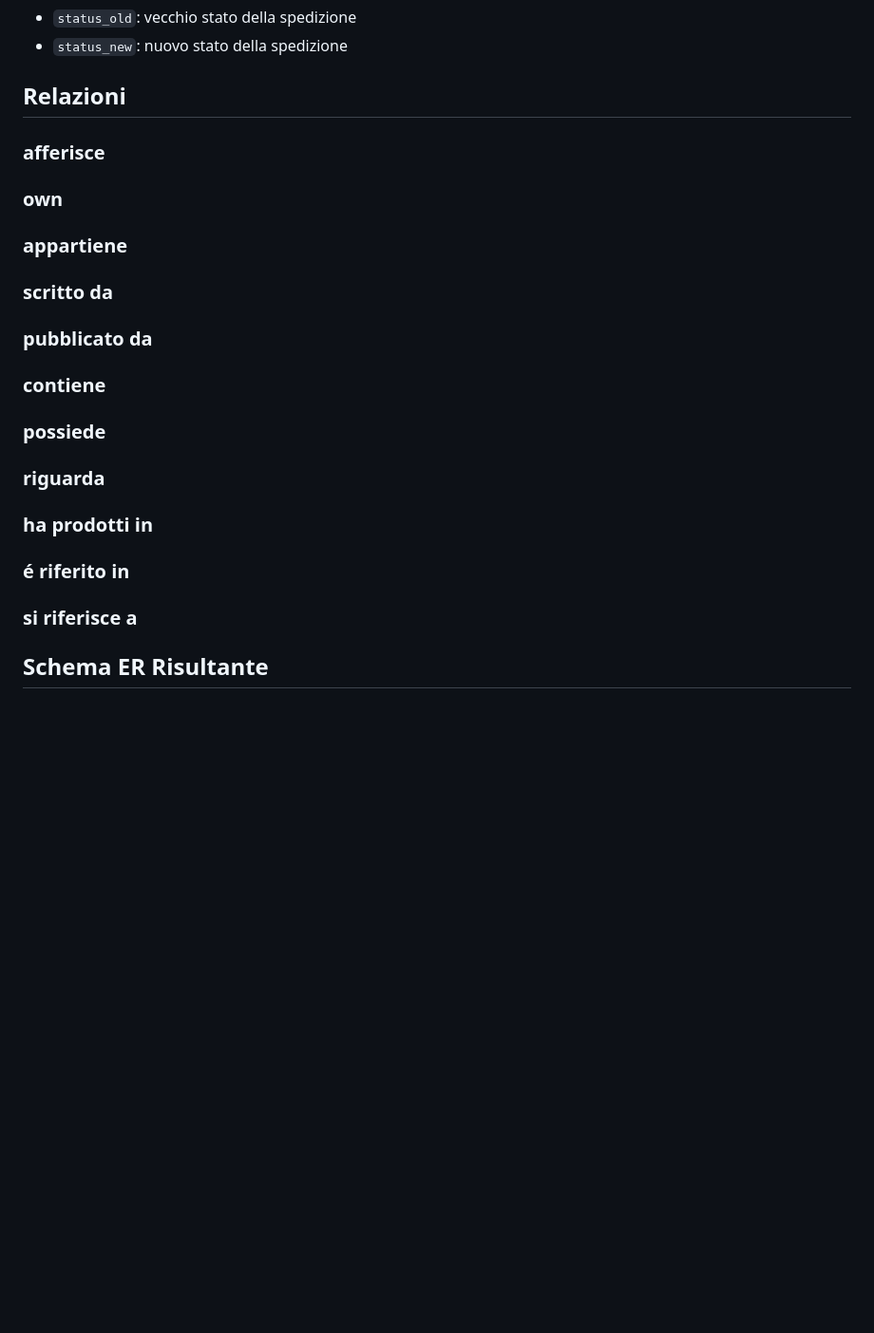
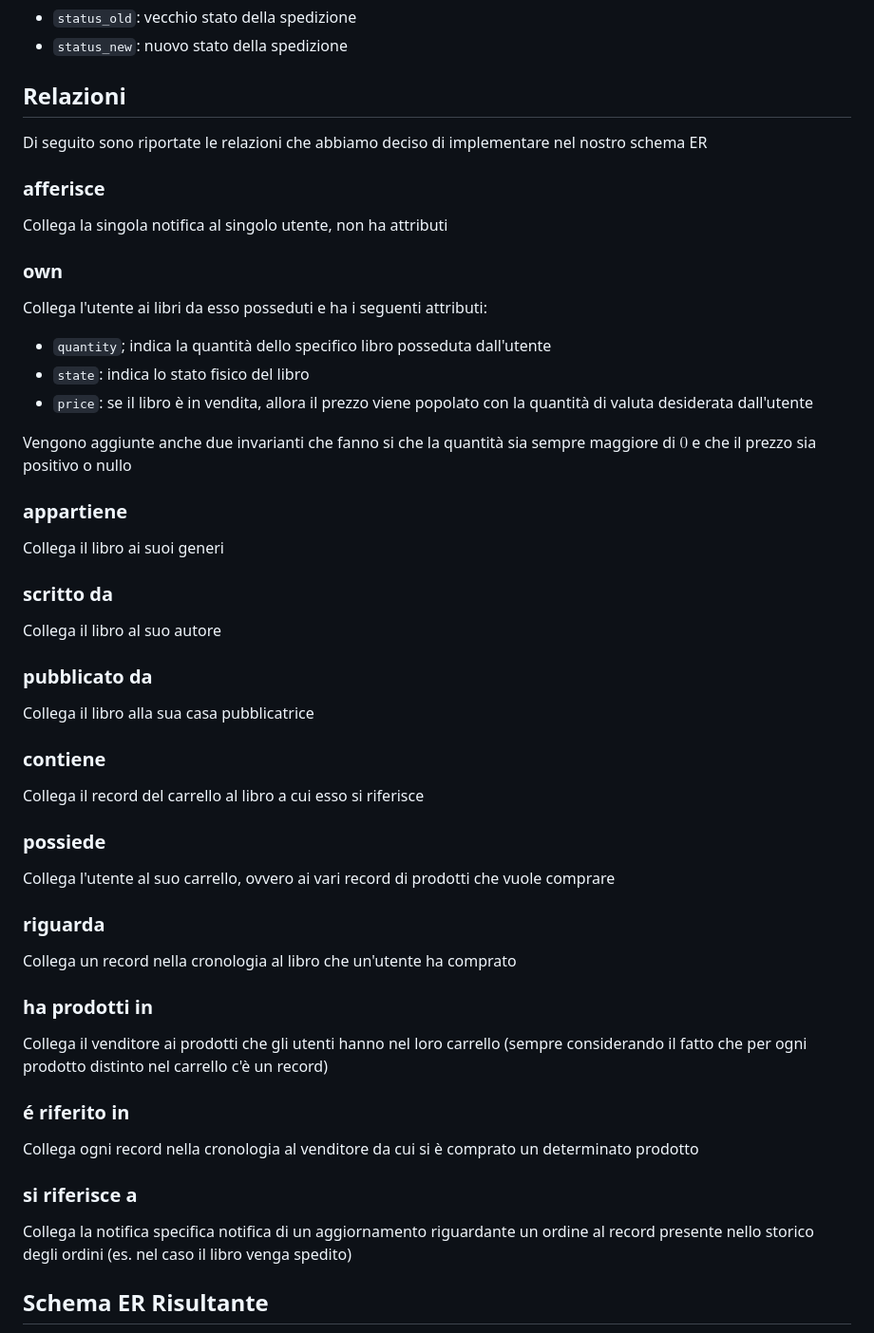
Before and after one commit to LucaBarban/progettobasimod2, a Markdown page: docs/report.md, the part around the change. Shown: that part at 95% size. Rendered like a GitHub page; blank space fills up the shorter version.

Commit message:
Aggiunta relazioni

```diff
--- a/docs/report.md
+++ b/docs/report.md
@@ -139,17 +139,45 @@ Enità che specializza `Notifications` al fine di contenere maggiori informazion
 - `status_new`: nuovo stato della spedizione
 
 ## Relazioni
+Di seguito sono riportate le relazioni che abbiamo deciso di implementare nel nostro schema ER
+
 ### afferisce
+Collega la singola notifica al singolo utente, non ha attributi
+
 ### own
+Collega l'utente ai libri da esso posseduti e ha i seguenti attributi:
+- `quantity`; indica la quantità dello specifico libro posseduta dall'utente
+- `state`: indica lo stato fisico del libro
+- `price`: se il libro è in vendita, allora il prezzo viene popolato con la quantità di valuta desiderata dall'utente
+
+Vengono aggiunte anche due invarianti che fanno si che la quantità sia sempre maggiore di $0$ e che il prezzo sia positivo o nullo
+
 ### appartiene
+Collega il libro ai suoi generi
+
 ### scritto da
+Collega il libro al suo autore
+
 ### pubblicato da
+Collega il libro alla sua casa pubblicatrice
+
 ### contiene
+Collega il record del carrello al libro a cui esso si riferisce
+
 ### possiede
+Collega l'utente al suo carrello, ovvero ai vari record di prodotti che vuole comprare
+
 ### riguarda
+Collega un record nella cronologia al libro che un'utente ha comprato
+
 ### ha prodotti in
+Collega il venditore ai prodotti che gli utenti hanno nel loro carrello (sempre considerando il fatto che per ogni prodotto distinto nel carrello c'è un record)
+
 ### é riferito in
+Collega ogni record nella cronologia al venditore da cui si è comprato un determinato prodotto
+
 ### si riferisce a
+Collega la notifica specifica notifica di un aggiornamento riguardante un ordine al record presente nello storico degli ordini (es. nel caso il libro venga spedito)
 
 ## Schema ER Risultante
 ![Schema ER](./database_ER.png)
```
